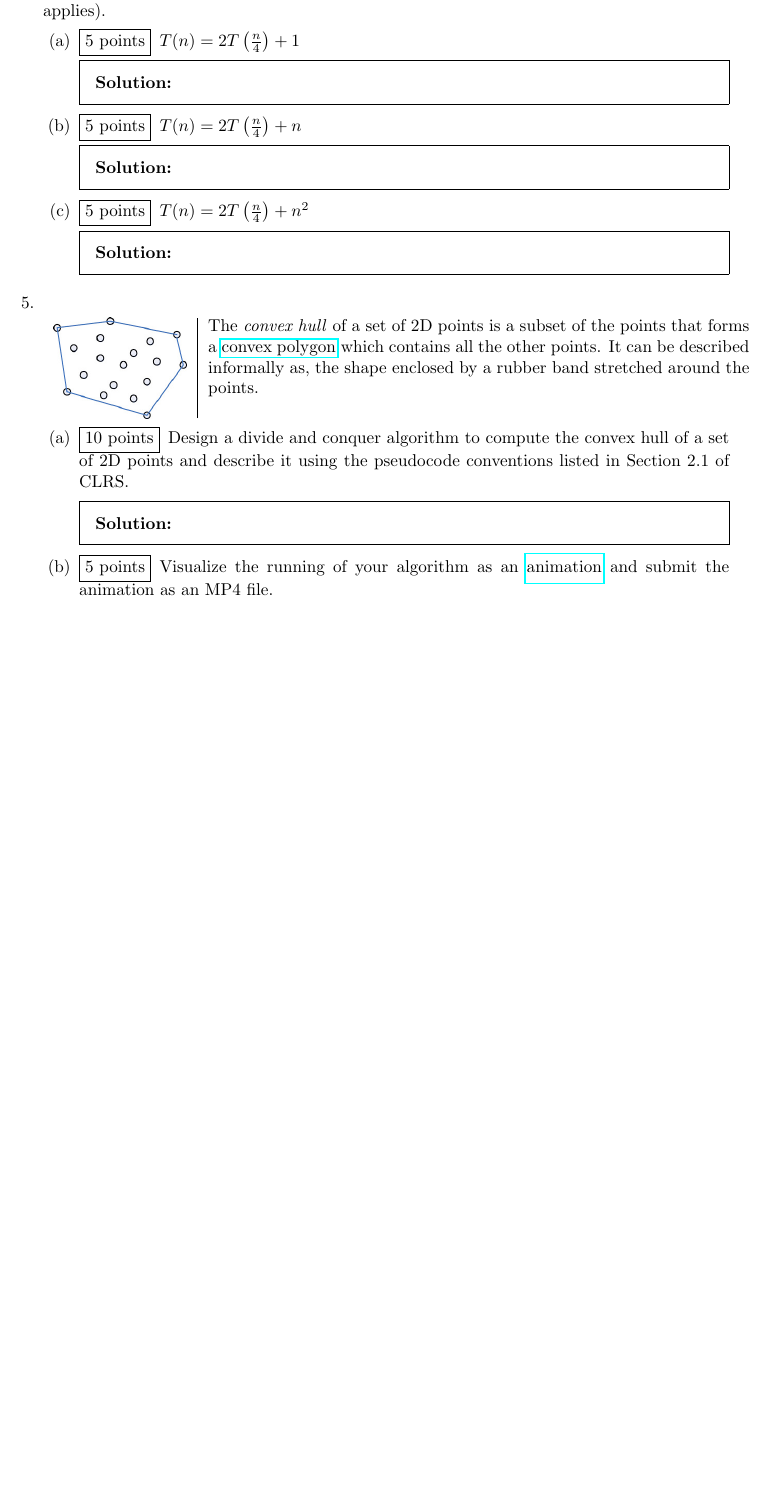
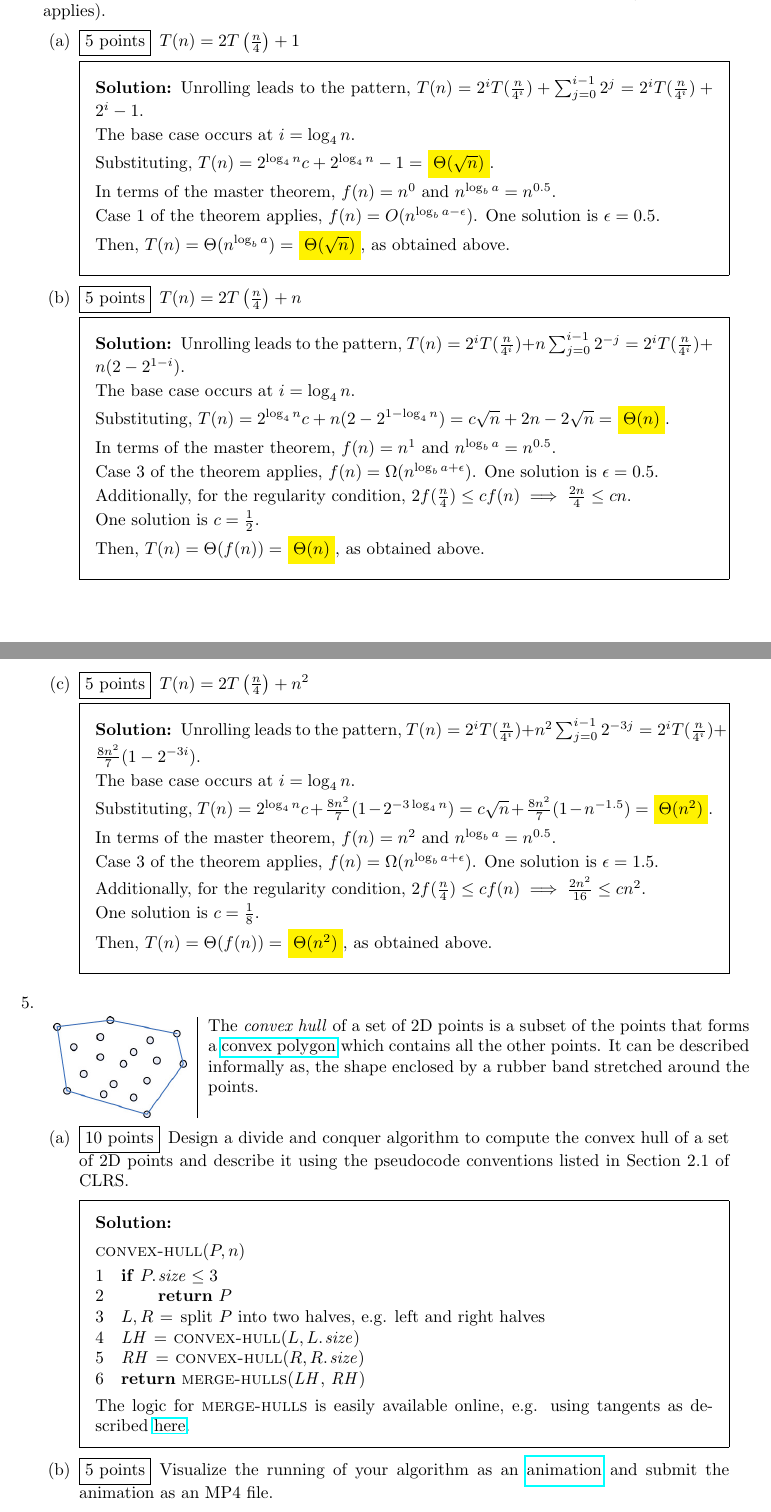
Before and after one commit to CS-412-Spring-2025/hw1, a LaTeX problem sheet (hw1.tex): part of page 6 of 6 before the commit and two parts of pages 6 and 7 of 7 after it, the two joined at a grey line, cut so that both start at the same text, the shorter picture padded with empty space. Compiled offline with pdfLaTeX.

Commit message:
added remaining solutions

```diff
--- a/hw1.tex
+++ b/hw1.tex
@@ -426,15 +426,54 @@
   \begin{parts}
   \part[5] $T(n) = 2T\left(\frac{n}{4}\right) + 1$
     \begin{solution}
+      Unrolling leads to the pattern, $T(n)=2^iT(\frac{n}{4^i}) + \sum_{j=0}^{i-1}2^j = 2^iT(\frac{n}{4^i}) + 2^i-1$.
 
+      The base case occurs at $i=\log_4n$.
+
+      Substituting, $T(n) = 2^{\log_4n}c +2^{\log_4n} - 1 = $ \colorbox{yellow}{$\Theta(\sqrt{n})$}.
+
+      In terms of the master theorem, $f(n)=n^0$ and $n^{\log_ba}=n^{0.5}$.
+
+      Case 1 of the theorem applies, $f(n) = O(n^{\log_ba-\epsilon})$. One solution is $\epsilon=0.5$.
+
+      Then, $T(n)=\Theta(n^{\log_ba})=$ \colorbox{yellow}{$\Theta(\sqrt{n})$}, as obtained above.
     \end{solution}
   \part[5] $T(n) = 2T\left(\frac{n}{4}\right) + n$
     \begin{solution}
+      Unrolling leads to the pattern, $T(n)=2^iT(\frac{n}{4^i}) + n\sum_{j=0}^{i-1}2^{-j} = 2^iT(\frac{n}{4^i}) + n(2 - 2^{1-i})$.
 
+      The base case occurs at $i=\log_4n$.
+
+      Substituting, $T(n) = 2^{\log_4n}c +n(2-2^{1-\log_4n}) = c\sqrt{n}+2n-2\sqrt{n}=$ \colorbox{yellow}{$\Theta(n)$}.
+
+      In terms of the master theorem, $f(n)=n^1$ and $n^{\log_ba}=n^{0.5}$.
+
+      Case 3 of the theorem applies, $f(n) = \Omega(n^{\log_ba+\epsilon})$. One solution is $\epsilon=0.5$.
+
+      Additionally, for the regularity condition, $2f(\frac{n}{4})\le cf(n) \implies \frac{2n}{4}\le cn$.
+
+      One solution is $c=\frac{1}{2}$.
+
+      Then, $T(n)=\Theta(f(n))=$ \colorbox{yellow}{$\Theta(n)$}, as obtained above.
     \end{solution}
+
   \part[5] $T(n) = 2T\left(\frac{n}{4}\right) + n^2$
     \begin{solution}
+      Unrolling leads to the pattern, $T(n)=2^iT(\frac{n}{4^i}) + n^2\sum_{j=0}^{i-1}2^{-3j} = 2^iT(\frac{n}{4^i}) + \frac{8n^2}{7}(1 - 2^{-3i})$.
 
+      The base case occurs at $i=\log_4n$.
+
+      Substituting, $T(n) = 2^{\log_4n}c +\frac{8n^2}{7}(1-2^{-3\log_4n}) = c\sqrt{n}+\frac{8n^2}{7}(1-n^{-1.5})=$ \colorbox{yellow}{$\Theta(n^2)$}.
+
+      In terms of the master theorem, $f(n)=n^2$ and $n^{\log_ba}=n^{0.5}$.
+
+      Case 3 of the theorem applies, $f(n) = \Omega(n^{\log_ba+\epsilon})$. One solution is $\epsilon=1.5$.
+
+      Additionally, for the regularity condition, $2f(\frac{n}{4})\le cf(n) \implies \frac{2n^2}{16}\le cn^2$.
+
+      One solution is $c=\frac{1}{8}$.
+
+      Then, $T(n)=\Theta(f(n))=$ \colorbox{yellow}{$\Theta(n^2)$}, as obtained above.
     \end{solution}
   \end{parts}
 
@@ -449,7 +488,19 @@
   \begin{parts}
   \part[10] Design a divide and conquer algorithm to compute the convex hull of a set of 2D points and describe it using the pseudocode conventions listed in Section 2.1 of CLRS.
     \begin{solution}
+\begin{codebox}
+\Procname{$\proc{convex-hull}(P, n)$}
+\li \If $\attrib{P}{size} \le 3$
+\Then
+\li \Return $P$
+\End
+\li $L, R \gets $ split $P$ into two halves, e.g. left and right halves
+\li $\id{LH} \gets \proc{convex-hull}(L, \attrib{L}{size})$
+\li $\id{RH} \gets \proc{convex-hull}(R, \attrib{R}{size})$
+\li \Return \proc{merge-hulls}(\id{LH}, \id{RH})
+\end{codebox}
 
+The logic for \proc{merge-hulls} is easily available online, e.g. using tangents as described \href{https://ocw.mit.edu/courses/6-046j-design-and-analysis-of-algorithms-spring-2015/7463c413c944ed72b46a3c3d02b49448_MIT6_046JS15_lec02.pdf}{here}.
     \end{solution}
   \part[5] Visualize the running of your algorithm as an \href{https://matplotlib.org/stable/users/explain/animations/animations.html}{animation} and submit the animation as an MP4 file.
   \end{parts}
```
Also changed, not shown: hw1.tex (2 more changed lines).
